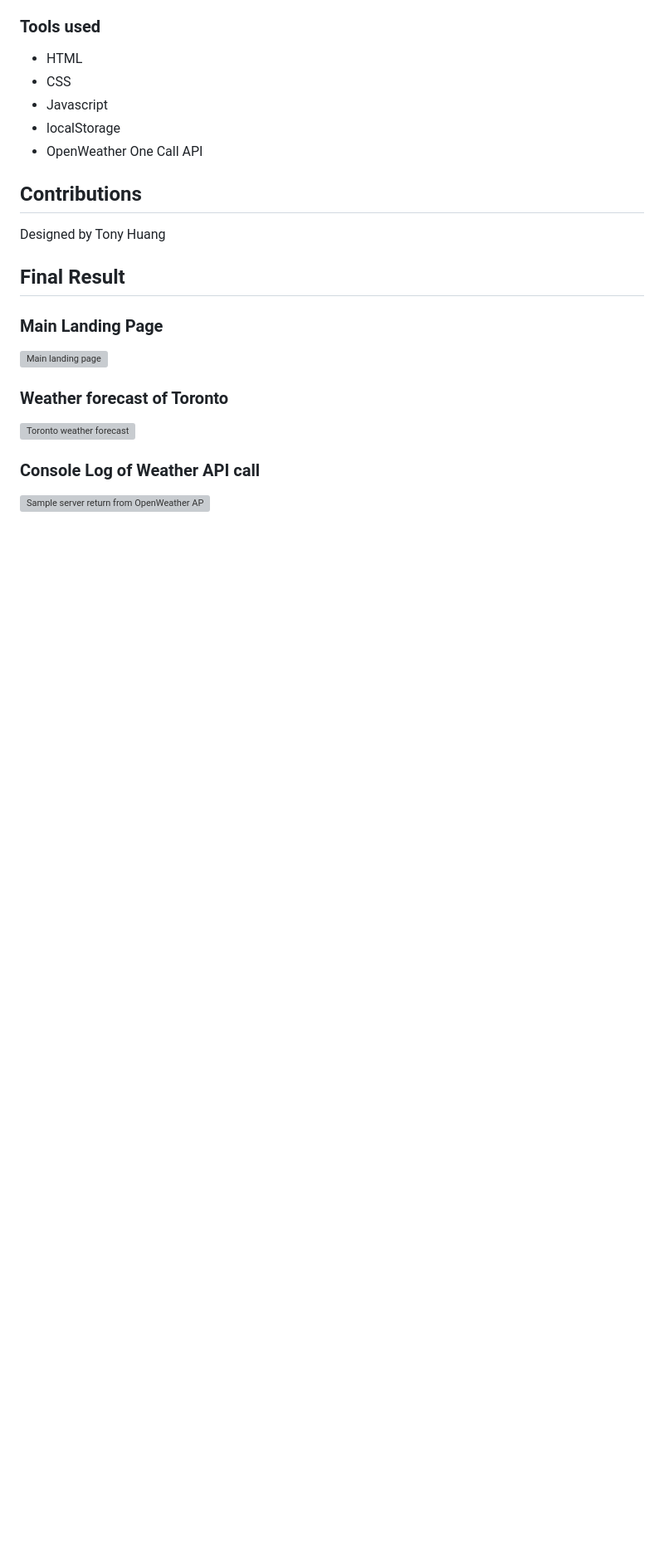
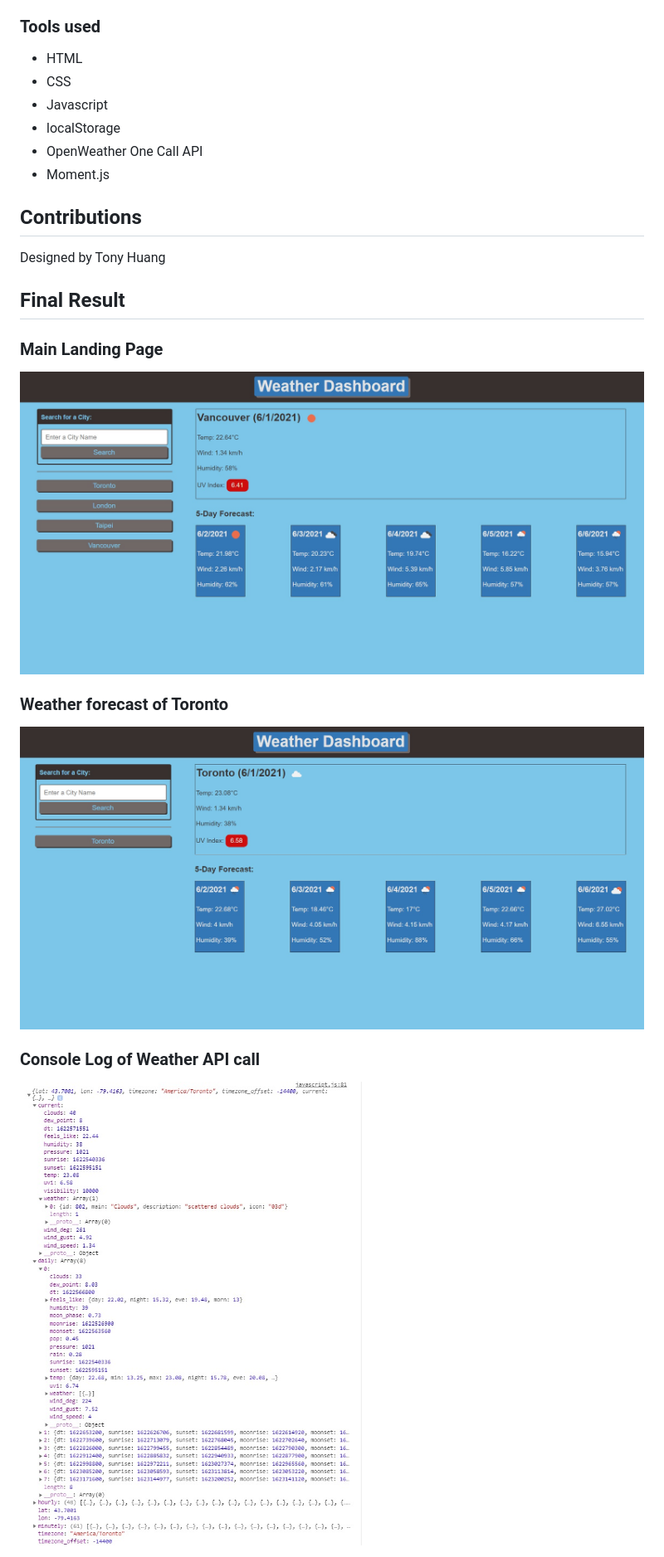
Before and after one commit to zoomzooom6/Weather_Dashboard, a Markdown page: README.md, the part around the change. Shown: that part at 83% size. GitHub-like rendering; pictures changed too: assets/images/MainPage.jpg (added), assets/images/OpenWeatherCall.jpg (added), assets/images/TorontoForeCast.jpg (added); blank space fills up the shorter version; grey boxes are pictures that could not be loaded.

Commit message:
update README with images

```diff
--- a/README.md
+++ b/README.md
@@ -35,6 +35,7 @@ https://zoomzooom6.github.io/Weather_Dashboard/
 * Javascript
 * localStorage
 * OpenWeather One Call API
+* Moment.js
 
 ## Contributions
 Designed by Tony Huang
@@ -42,10 +43,10 @@ Designed by Tony Huang
 ## Final Result
 
 ### Main Landing Page
-<img src="" alt="Main landing page" />
+<img src="./assets/images/MainPage.jpg" alt="Main landing page" />
 
 ### Weather forecast of Toronto
-<img src="" alt="Toronto weather forecast" />
+<img src="./assets/images/TorontoForeCast.jpg" alt="Toronto weather forecast" />
 
 ### Console Log of Weather API call
-<img src="" alt="Sample server return from OpenWeather API" />
+<img src="./assets/images/OpenWeatherCall.jpg" alt="Sample server return from OpenWeather API" />
```
